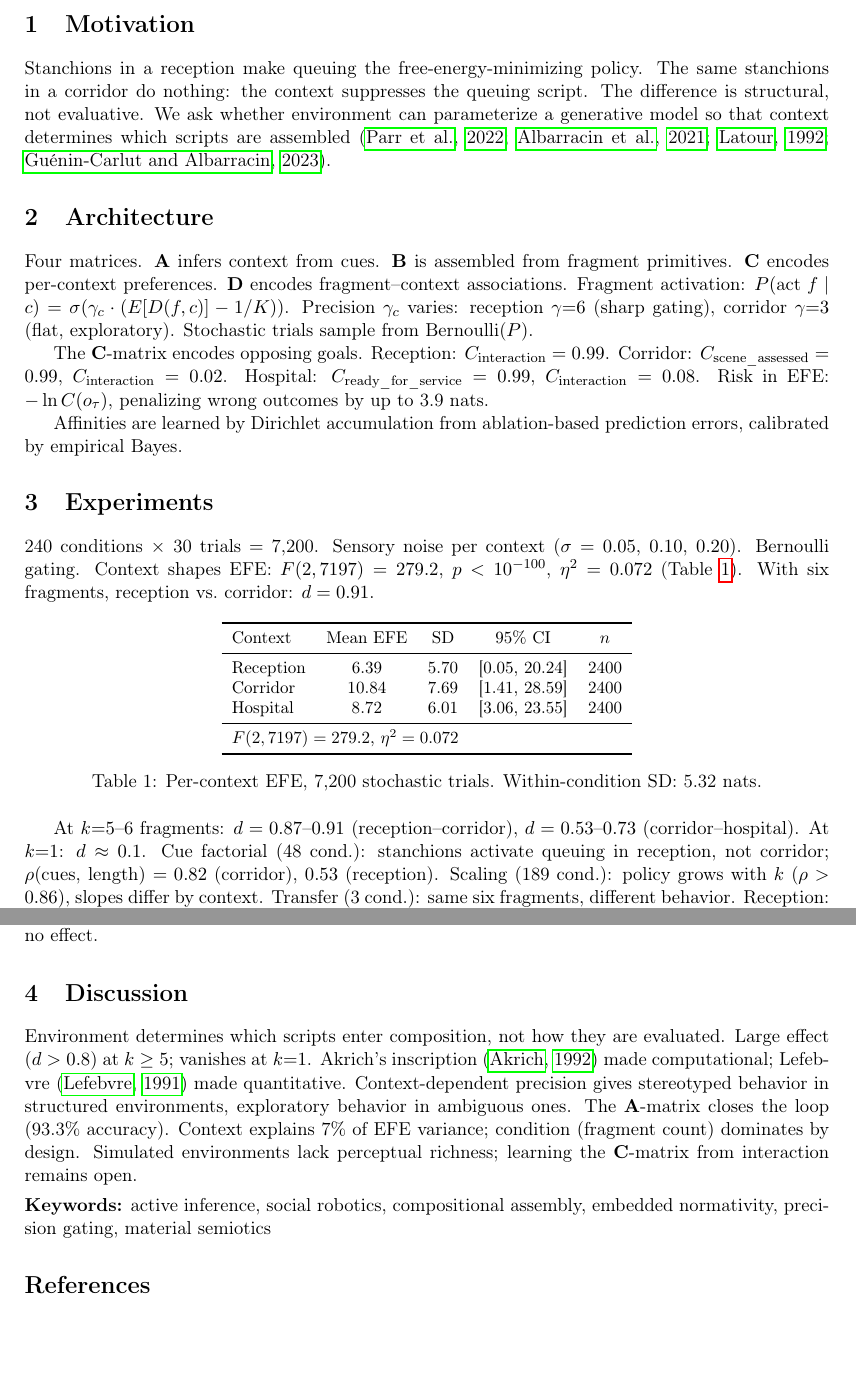
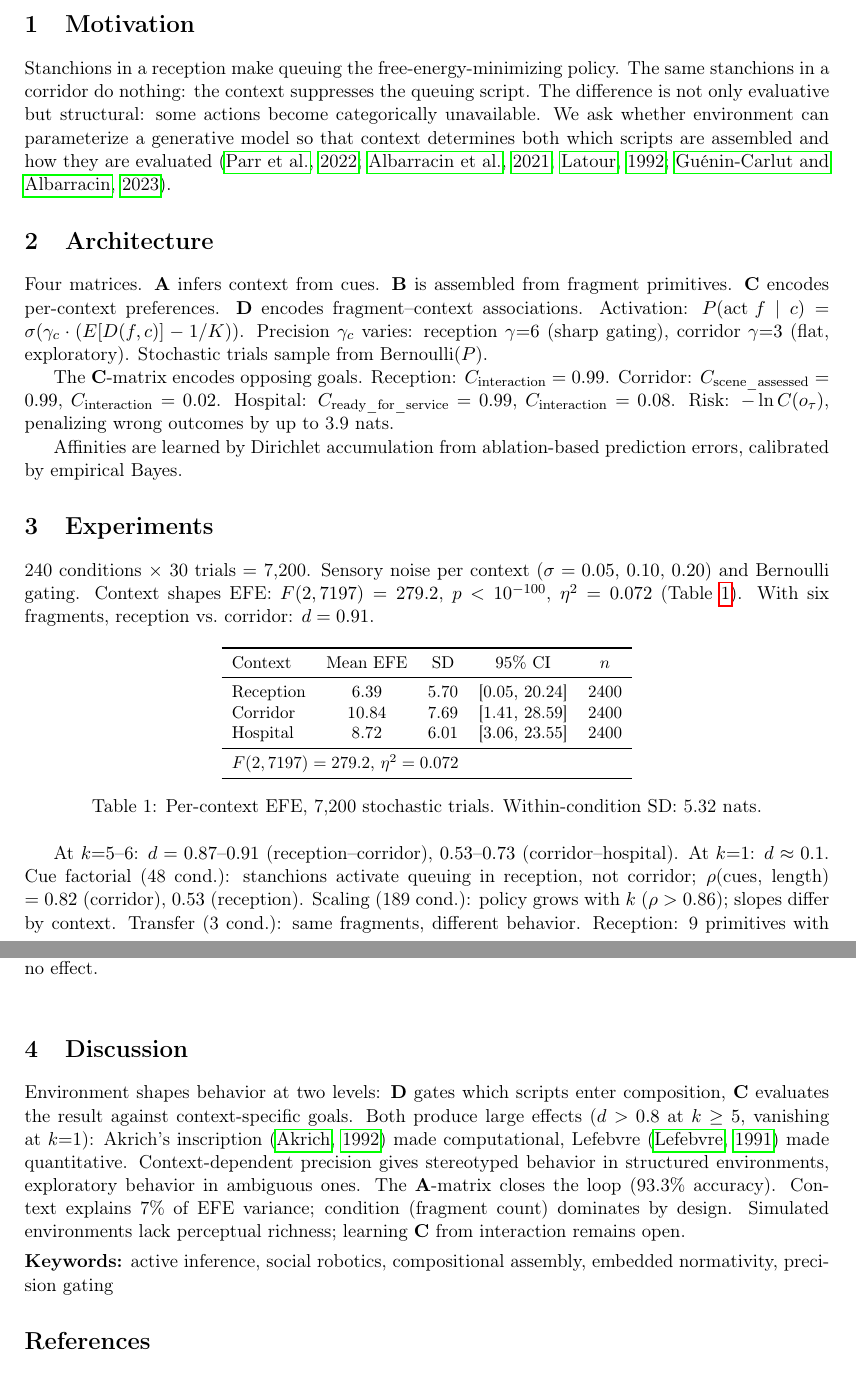
Before and after one commit to mahault/scripts-demo, a LaTeX document (paper/extended_abstract.tex): two parts of pages 1 and 2 of 3, joined at a grey line, cut so that both start at the same text, the shorter picture padded with empty space. Compiled offline with pdfLaTeX.

Commit message:
Fix Discussion: environment shapes both composition and evaluation

```diff
--- a/paper/extended_abstract.tex
+++ b/paper/extended_abstract.tex
@@ -32,21 +32,21 @@
 
 \section{Motivation}
 
-Stanchions in a reception make queuing the free-energy-minimizing policy. The same stanchions in a corridor do nothing: the context suppresses the queuing script. The difference is structural, not evaluative. We ask whether environment can parameterize a generative model so that context determines which scripts are assembled \citep{parr2022active,albarracin2021variational,latour1992missing,guenincarlut2023embedded}.
+Stanchions in a reception make queuing the free-energy-minimizing policy. The same stanchions in a corridor do nothing: the context suppresses the queuing script. The difference is not only evaluative but structural: some actions become categorically unavailable. We ask whether environment can parameterize a generative model so that context determines both which scripts are assembled and how they are evaluated \citep{parr2022active,albarracin2021variational,latour1992missing,guenincarlut2023embedded}.
 
 \section{Architecture}
 
-Four matrices. $\mathbf{A}$ infers context from cues. $\mathbf{B}$ is assembled from fragment primitives. $\mathbf{C}$ encodes per-context preferences. $\mathbf{D}$ encodes fragment--context associations. Fragment activation:
+Four matrices. $\mathbf{A}$ infers context from cues. $\mathbf{B}$ is assembled from fragment primitives. $\mathbf{C}$ encodes per-context preferences. $\mathbf{D}$ encodes fragment--context associations. Activation:
 $P(\text{act } f \mid c) = \sigma(\gamma_c \cdot (E[D(f,c)] - 1/K))$.
 Precision $\gamma_c$ varies: reception $\gamma{=}6$ (sharp gating), corridor $\gamma{=}3$ (flat, exploratory). Stochastic trials sample from Bernoulli($P$).
 
-The $\mathbf{C}$-matrix encodes opposing goals. Reception: $C_{\text{interaction}} = 0.99$. Corridor: $C_{\text{scene\_assessed}} = 0.99$, $C_{\text{interaction}} = 0.02$. Hospital: $C_{\text{ready\_for\_service}} = 0.99$, $C_{\text{interaction}} = 0.08$. Risk in EFE: $-\ln C(o_\tau)$, penalizing wrong outcomes by up to 3.9 nats.
+The $\mathbf{C}$-matrix encodes opposing goals. Reception: $C_{\text{interaction}} = 0.99$. Corridor: $C_{\text{scene\_assessed}} = 0.99$, $C_{\text{interaction}} = 0.02$. Hospital: $C_{\text{ready\_for\_service}} = 0.99$, $C_{\text{interaction}} = 0.08$. Risk: $-\ln C(o_\tau)$, penalizing wrong outcomes by up to 3.9 nats.
 
 Affinities are learned by Dirichlet accumulation from ablation-based prediction errors, calibrated by empirical Bayes.
 
 \section{Experiments}
 
-240 conditions $\times$ 30 trials $=$ 7,200. Sensory noise per context ($\sigma = 0.05$, $0.10$, $0.20$). Bernoulli gating. Context shapes EFE: $F(2, 7197) = 279.2$, $p < 10^{-100}$, $\eta^2 = 0.072$ (Table~\ref{tab:anova}). With six fragments, reception vs.\ corridor: $d = 0.91$.
+240 conditions $\times$ 30 trials $=$ 7,200. Sensory noise per context ($\sigma = 0.05$, $0.10$, $0.20$) and Bernoulli gating. Context shapes EFE: $F(2, 7197) = 279.2$, $p < 10^{-100}$, $\eta^2 = 0.072$ (Table~\ref{tab:anova}). With six fragments, reception vs.\ corridor: $d = 0.91$.
 
 \begin{table}[h]
 \centering
@@ -66,7 +66,7 @@ Hospital & 8.72 & 6.01 & [3.06, 23.55] & 2400 \\
 \label{tab:anova}
 \end{table}
 
-At $k{=}5$--6 fragments: $d = 0.87$--$0.91$ (reception--corridor), $d = 0.53$--$0.73$ (corridor--hospital). At $k{=}1$: $d \approx 0.1$. Cue factorial (48 cond.): stanchions activate queuing in reception, not corridor; $\rho$(cues, length) $= 0.82$ (corridor), $0.53$ (reception). Scaling (189 cond.): policy grows with $k$ ($\rho > 0.86$), slopes differ by context. Transfer (3 cond.): same six fragments, different behavior. Reception: 9 primitives with engagement. Corridor: 8, no queuing. Hospital: 9, patient queuing, no direct approach. Jaccard: 0.30; KL: 1.96 nats.
+At $k{=}5$--6: $d = 0.87$--$0.91$ (reception--corridor), $0.53$--$0.73$ (corridor--hospital). At $k{=}1$: $d \approx 0.1$. Cue factorial (48 cond.): stanchions activate queuing in reception, not corridor; $\rho$(cues, length) $= 0.82$ (corridor), $0.53$ (reception). Scaling (189 cond.): policy grows with $k$ ($\rho > 0.86$); slopes differ by context. Transfer (3 cond.): same fragments, different behavior. Reception: 9 primitives with engagement. Corridor: 8, no queuing. Hospital: 9, patient queuing, no direct approach. Jaccard: 0.30; KL: 1.96 nats.
 
 \begin{figure}[h]
   \centering
@@ -84,10 +84,10 @@ At $k{=}5$--6 fragments: $d = 0.87$--$0.91$ (reception--corridor), $d = 0.53$--$
 
 \section{Discussion}
 
-Environment determines which scripts enter composition, not how they are evaluated. Large effect ($d > 0.8$) at $k \geq 5$; vanishes at $k{=}1$. Akrich's inscription \citep{akrich1992description} made computational; Lefebvre \citep{lefebvre1991production} made quantitative. Context-dependent precision gives stereotyped behavior in structured environments, exploratory behavior in ambiguous ones. The $\mathbf{A}$-matrix closes the loop (93.3\% accuracy). Context explains 7\% of EFE variance; condition (fragment count) dominates by design. Simulated environments lack perceptual richness; learning the $\mathbf{C}$-matrix from interaction remains open.
+Environment shapes behavior at two levels: $\mathbf{D}$ gates which scripts enter composition, $\mathbf{C}$ evaluates the result against context-specific goals. Both produce large effects ($d > 0.8$ at $k \geq 5$, vanishing at $k{=}1$): Akrich's inscription \citep{akrich1992description} made computational, Lefebvre \citep{lefebvre1991production} made quantitative. Context-dependent precision gives stereotyped behavior in structured environments, exploratory behavior in ambiguous ones. The $\mathbf{A}$-matrix closes the loop (93.3\% accuracy). Context explains 7\% of EFE variance; condition (fragment count) dominates by design. Simulated environments lack perceptual richness; learning $\mathbf{C}$ from interaction remains open.
 
 \vspace{4pt}
-\noindent\textbf{Keywords:} active inference, social robotics, compositional assembly, embedded normativity, precision gating, material semiotics
+\noindent\textbf{Keywords:} active inference, social robotics, compositional assembly, embedded normativity, precision gating
 
 \bibliographystyle{apalike}
 \bibliography{references}
```
